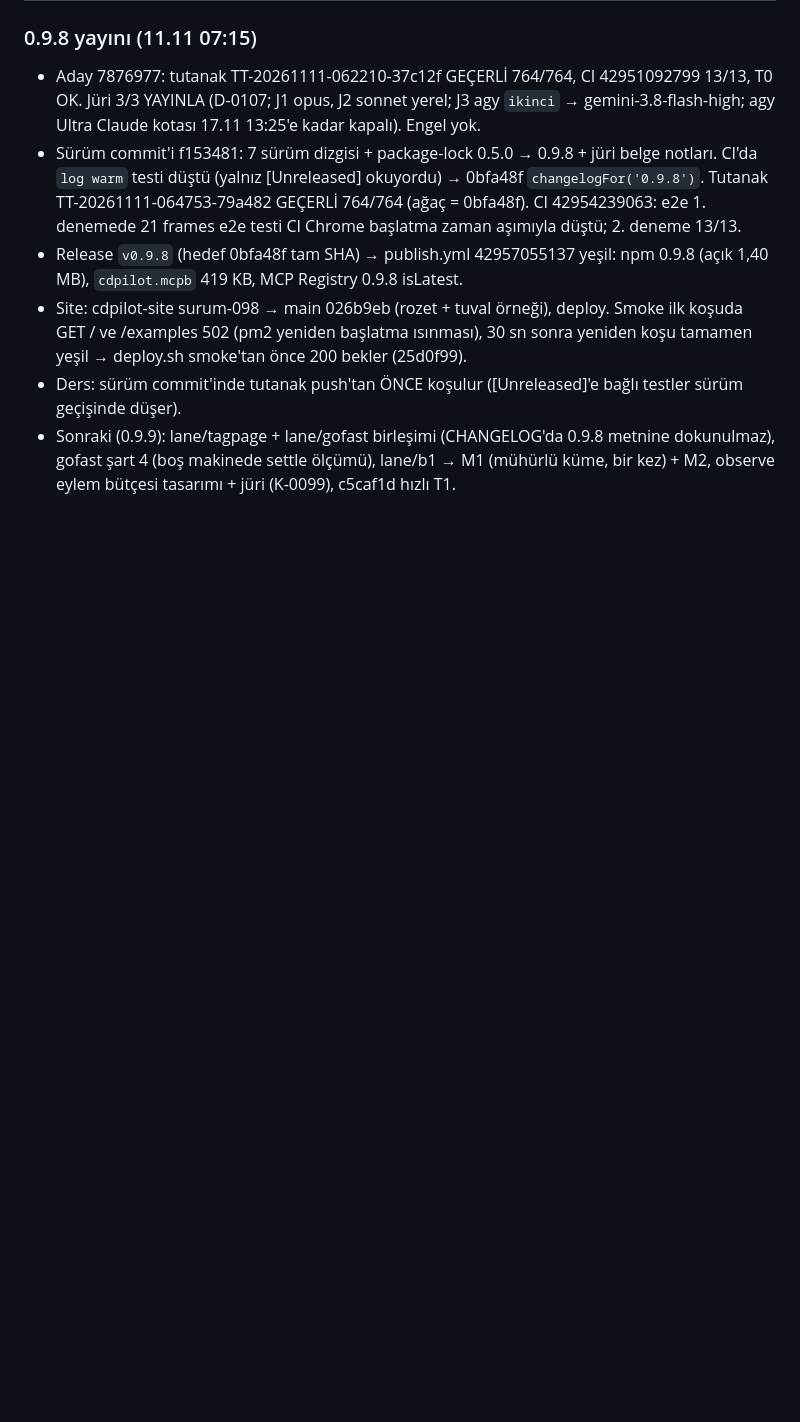
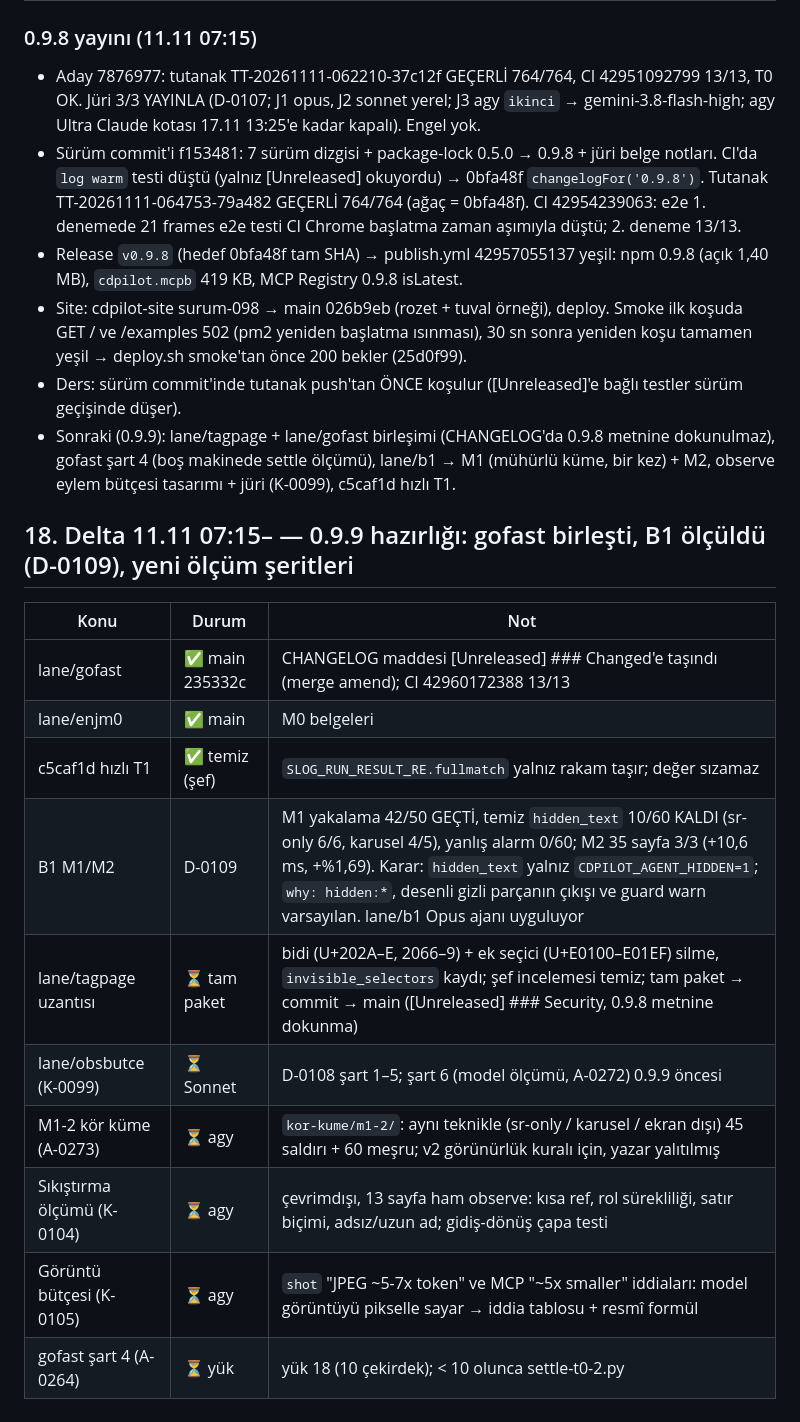
Before and after one commit to mehmetnadir/cdpilot, a Markdown page: .claude/docs/devir-notu-2026-11-06.md, the part around the change. GitHub-like rendering; blank space fills up the shorter version.

Commit message:
docs: handoff §18 — 0.9.9 prep lanes, D-0109, measurement lanes
Co-Authored-By: Claude Opus 5.5 <noreply@anthropic.com>

```diff
--- a/.claude/docs/devir-notu-2026-11-06.md
+++ b/.claude/docs/devir-notu-2026-11-06.md
@@ -383,3 +383,18 @@ alanı), **canlı tuval** PRD'de park. PRD + ölçüm: `.claude/docs/plan-ogrene
 - Ders: sürüm commit'inde tutanak push'tan ÖNCE koşulur ([Unreleased]'e bağlı testler sürüm geçişinde düşer).
 - Sonraki (0.9.9): lane/tagpage + lane/gofast birleşimi (CHANGELOG'da 0.9.8 metnine dokunulmaz), gofast şart 4 (boş makinede
   settle ölçümü), lane/b1 → M1 (mühürlü küme, bir kez) + M2, observe eylem bütçesi tasarımı + jüri (K-0099), c5caf1d hızlı T1.
+
+## 18. Delta 11.11 07:15– — 0.9.9 hazırlığı: gofast birleşti, B1 ölçüldü (D-0109), yeni ölçüm şeritleri
+
+| Konu | Durum | Not |
+|---|---|---|
+| lane/gofast | ✅ main 235332c | CHANGELOG maddesi [Unreleased] ### Changed'e taşındı (merge amend); CI 42960172388 13/13 |
+| lane/enjm0 | ✅ main | M0 belgeleri |
+| c5caf1d hızlı T1 | ✅ temiz (şef) | `SLOG_RUN_RESULT_RE.fullmatch` yalnız rakam taşır; değer sızamaz |
+| B1 M1/M2 | D-0109 | M1 yakalama 42/50 GEÇTİ, temiz `hidden_text` 10/60 KALDI (sr-only 6/6, karusel 4/5), yanlış alarm 0/60; M2 35 sayfa 3/3 (+10,6 ms, +%1,69). Karar: `hidden_text` yalnız `CDPILOT_AGENT_HIDDEN=1`; `why: hidden:*`, desenli gizli parçanın çıkışı ve guard warn varsayılan. lane/b1 Opus ajanı uyguluyor |
+| lane/tagpage uzantısı | ⏳ tam paket | bidi (U+202A–E, 2066–9) + ek seçici (U+E0100–E01EF) silme, `invisible_selectors` kaydı; şef incelemesi temiz; tam paket → commit → main ([Unreleased] ### Security, 0.9.8 metnine dokunma) |
+| lane/obsbutce (K-0099) | ⏳ Sonnet | D-0108 şart 1–5; şart 6 (model ölçümü, A-0272) 0.9.9 öncesi |
+| M1-2 kör küme (A-0273) | ⏳ agy | `kor-kume/m1-2/`: aynı teknikle (sr-only / karusel / ekran dışı) 45 saldırı + 60 meşru; v2 görünürlük kuralı için, yazar yalıtılmış |
+| Sıkıştırma ölçümü (K-0104) | ⏳ agy | çevrimdışı, 13 sayfa ham observe: kısa ref, rol sürekliliği, satır biçimi, adsız/uzun ad; gidiş-dönüş çapa testi |
+| Görüntü bütçesi (K-0105) | ⏳ agy | `shot` "JPEG ~5-7x token" ve MCP "~5x smaller" iddiaları: model görüntüyü pikselle sayar → iddia tablosu + resmî formül |
+| gofast şart 4 (A-0264) | ⏳ yük | yük 18 (10 çekirdek); < 10 olunca settle-t0-2.py |
```
